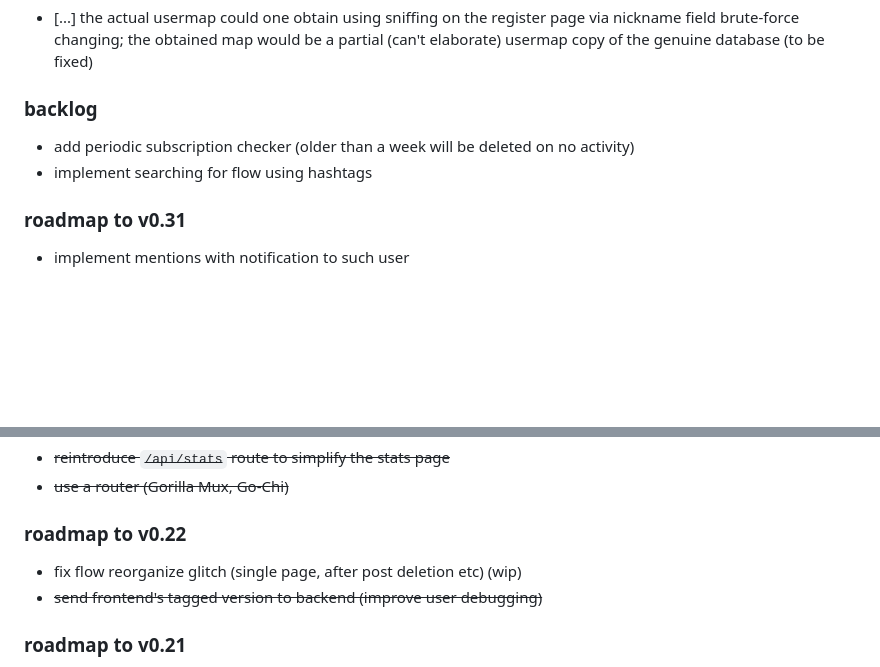
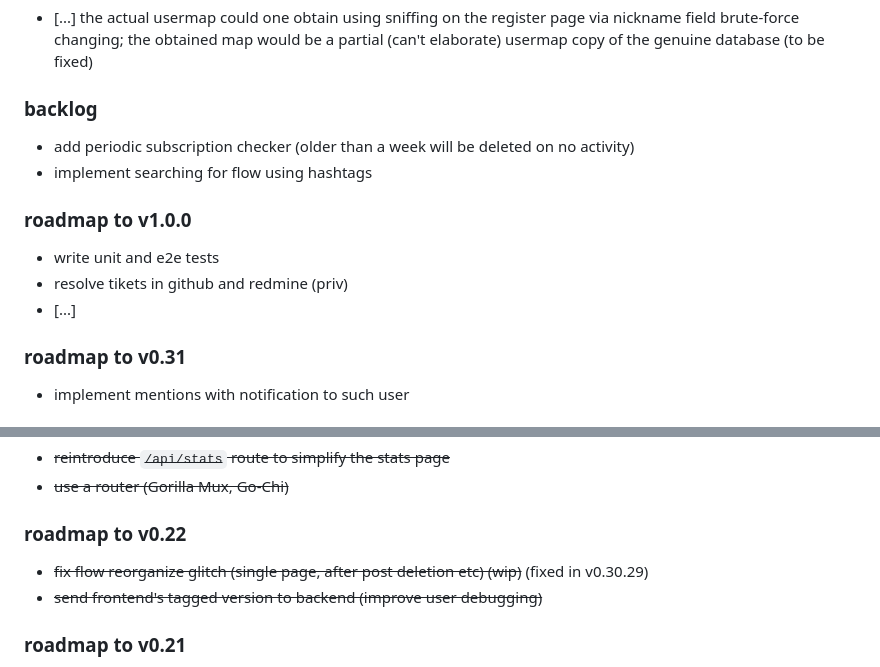
Before and after one commit to krustowski/littr, a Markdown page: README.md, 2 parts joined by grey strips. Drawn GitHub-style; blank space fills up the shorter version.

```diff
--- a/README.md
+++ b/README.md
@@ -149,6 +149,11 @@ Successfully copied 3.07kB to /home/user/litter-go/run_data/
 + add periodic subscription checker (older than a week will be deleted on no activity)
 + implement searching for flow using hashtags
 
+### roadmap to v1.0.0
++ write unit and e2e tests
++ resolve tikets in github and redmine (priv)
++ [...]
+
 ### roadmap to v0.31
 + implement mentions with notification to such user
 
@@ -184,7 +189,7 @@ Successfully copied 3.07kB to /home/user/litter-go/run_data/
 + ~~use a router (Gorilla Mux, Go-Chi)~~
 
 ### roadmap to v0.22
-+ fix flow reorganize glitch (single page, after post deletion etc) (wip)
++ ~~fix flow reorganize glitch (single page, after post deletion etc) (wip)~~ (fixed in v0.30.29)
 + ~~send frontend's tagged version to backend (improve user debugging)~~
 
 ### roadmap to v0.21
```
